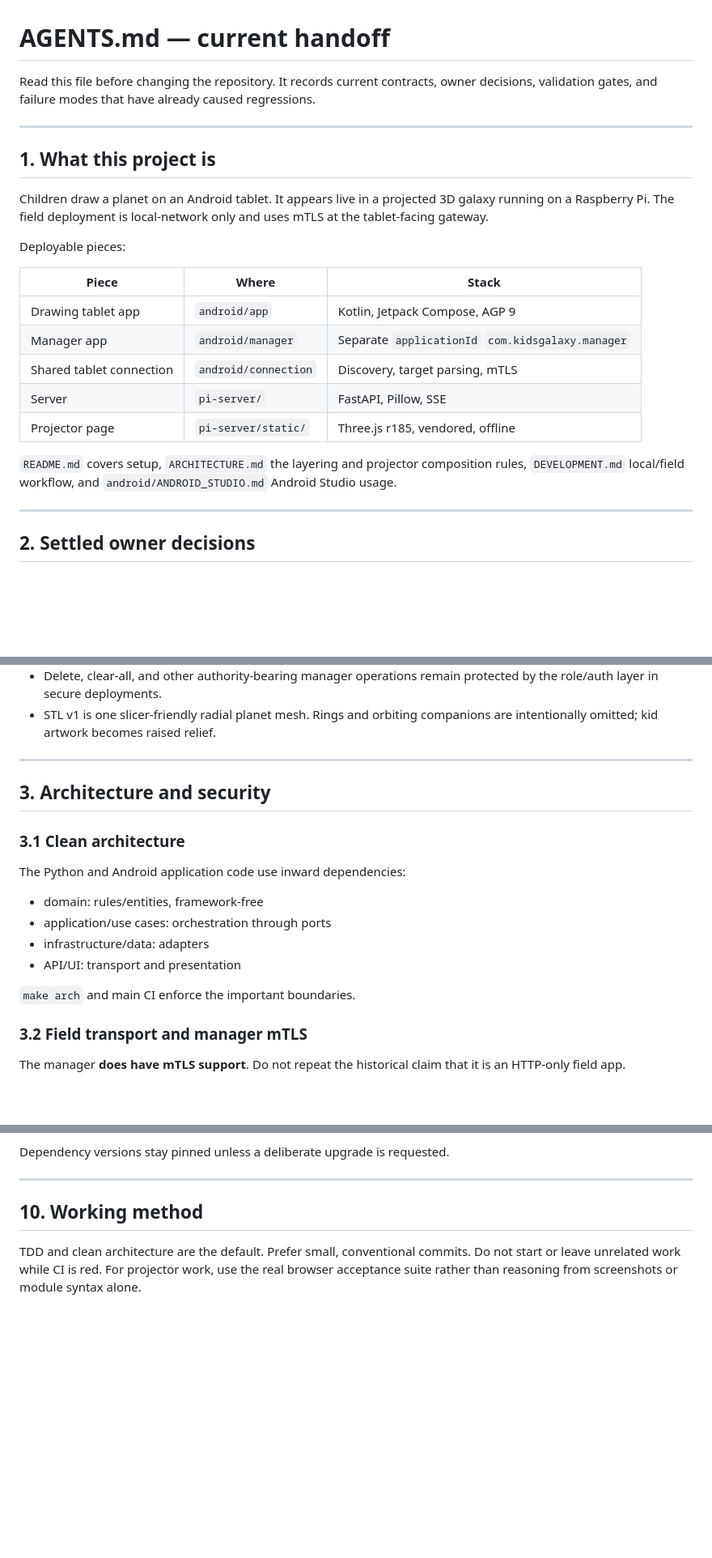
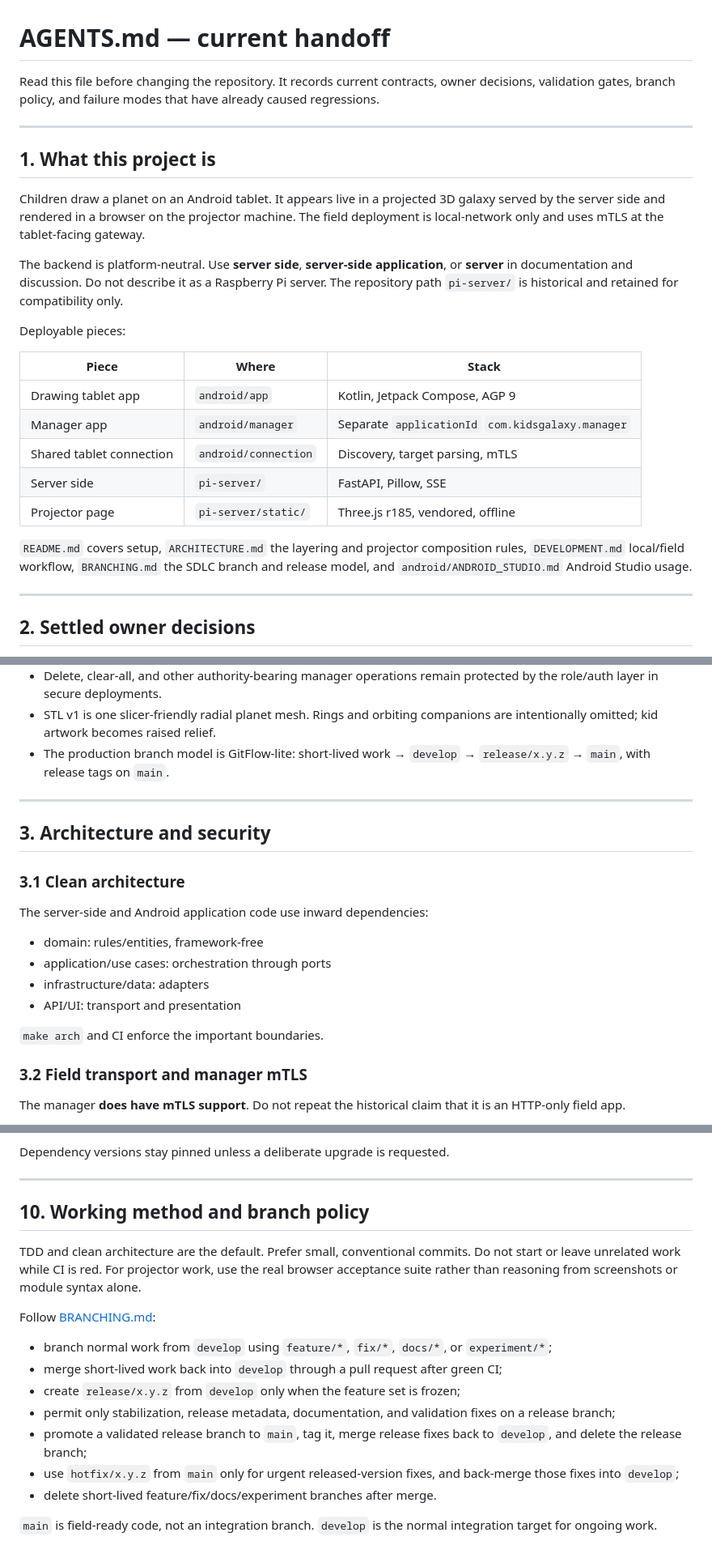
Before and after one commit to Leon-Barriault/kids-galaxy-projector, a Markdown page: AGENTS.md, 3 parts joined by grey strips. Shown at 81% size. Rendered like a GitHub page; blank space fills up the shorter version.

Commit message:
docs: update agent handoff terminology and branching

```diff
--- a/AGENTS.md
+++ b/AGENTS.md
@@ -1,16 +1,22 @@
 # AGENTS.md — current handoff
 
 Read this file before changing the repository. It records current contracts,
-owner decisions, validation gates, and failure modes that have already caused
-regressions.
+owner decisions, validation gates, branch policy, and failure modes that have
+already caused regressions.
 
 ---
 
 ## 1. What this project is
 
 Children draw a planet on an Android tablet. It appears live in a projected 3D
-galaxy running on a Raspberry Pi. The field deployment is local-network only
-and uses mTLS at the tablet-facing gateway.
+galaxy served by the server side and rendered in a browser on the projector
+machine. The field deployment is local-network only and uses mTLS at the
+tablet-facing gateway.
+
+The backend is platform-neutral. Use **server side**, **server-side application**,
+or **server** in documentation and discussion. Do not describe it as a Raspberry
+Pi server. The repository path `pi-server/` is historical and retained for
+compatibility only.
 
 Deployable pieces:
 
@@ -19,12 +25,13 @@ Deployable pieces:
 | Drawing tablet app | `android/app` | Kotlin, Jetpack Compose, AGP 9 |
 | Manager app | `android/manager` | Separate `applicationId` `com.kidsgalaxy.manager` |
 | Shared tablet connection | `android/connection` | Discovery, target parsing, mTLS |
-| Server | `pi-server/` | FastAPI, Pillow, SSE |
+| Server side | `pi-server/` | FastAPI, Pillow, SSE |
 | Projector page | `pi-server/static/` | Three.js r185, vendored, offline |
 
 `README.md` covers setup, `ARCHITECTURE.md` the layering and projector
-composition rules, `DEVELOPMENT.md` local/field workflow, and
-`android/ANDROID_STUDIO.md` Android Studio usage.
+composition rules, `DEVELOPMENT.md` local/field workflow, `BRANCHING.md` the
+SDLC branch and release model, and `android/ANDROID_STUDIO.md` Android Studio
+usage.
 
 ---
 
@@ -45,6 +52,8 @@ Do not re-litigate these unless the owner explicitly asks to change them.
   protected by the role/auth layer in secure deployments.
 - STL v1 is one slicer-friendly radial planet mesh. Rings and orbiting
   companions are intentionally omitted; kid artwork becomes raised relief.
+- The production branch model is GitFlow-lite: short-lived work → `develop` →
+  `release/x.y.z` → `main`, with release tags on `main`.
 
 ---
 
@@ -52,14 +61,14 @@ Do not re-litigate these unless the owner explicitly asks to change them.
 
 ### 3.1 Clean architecture
 
-The Python and Android application code use inward dependencies:
+The server-side and Android application code use inward dependencies:
 
 - domain: rules/entities, framework-free
 - application/use cases: orchestration through ports
 - infrastructure/data: adapters
 - API/UI: transport and presentation
 
-`make arch` and main CI enforce the important boundaries.
+`make arch` and CI enforce the important boundaries.
 
 ### 3.2 Field transport and manager mTLS
 
@@ -254,9 +263,27 @@ Dependency versions stay pinned unless a deliberate upgrade is requested.
 
 ---
 
-## 10. Working method
+## 10. Working method and branch policy
 
 TDD and clean architecture are the default. Prefer small, conventional commits.
 Do not start or leave unrelated work while CI is red. For projector work, use
 the real browser acceptance suite rather than reasoning from screenshots or
 module syntax alone.
+
+Follow [BRANCHING.md](BRANCHING.md):
+
+- branch normal work from `develop` using `feature/*`, `fix/*`, `docs/*`, or
+  `experiment/*`;
+- merge short-lived work back into `develop` through a pull request after green
+  CI;
+- create `release/x.y.z` from `develop` only when the feature set is frozen;
+- permit only stabilization, release metadata, documentation, and validation
+  fixes on a release branch;
+- promote a validated release branch to `main`, tag it, merge release fixes back
+  to `develop`, and delete the release branch;
+- use `hotfix/x.y.z` from `main` only for urgent released-version fixes, and
+  back-merge those fixes into `develop`;
+- delete short-lived feature/fix/docs/experiment branches after merge.
+
+`main` is field-ready code, not an integration branch. `develop` is the normal
+integration target for ongoing work.
```
